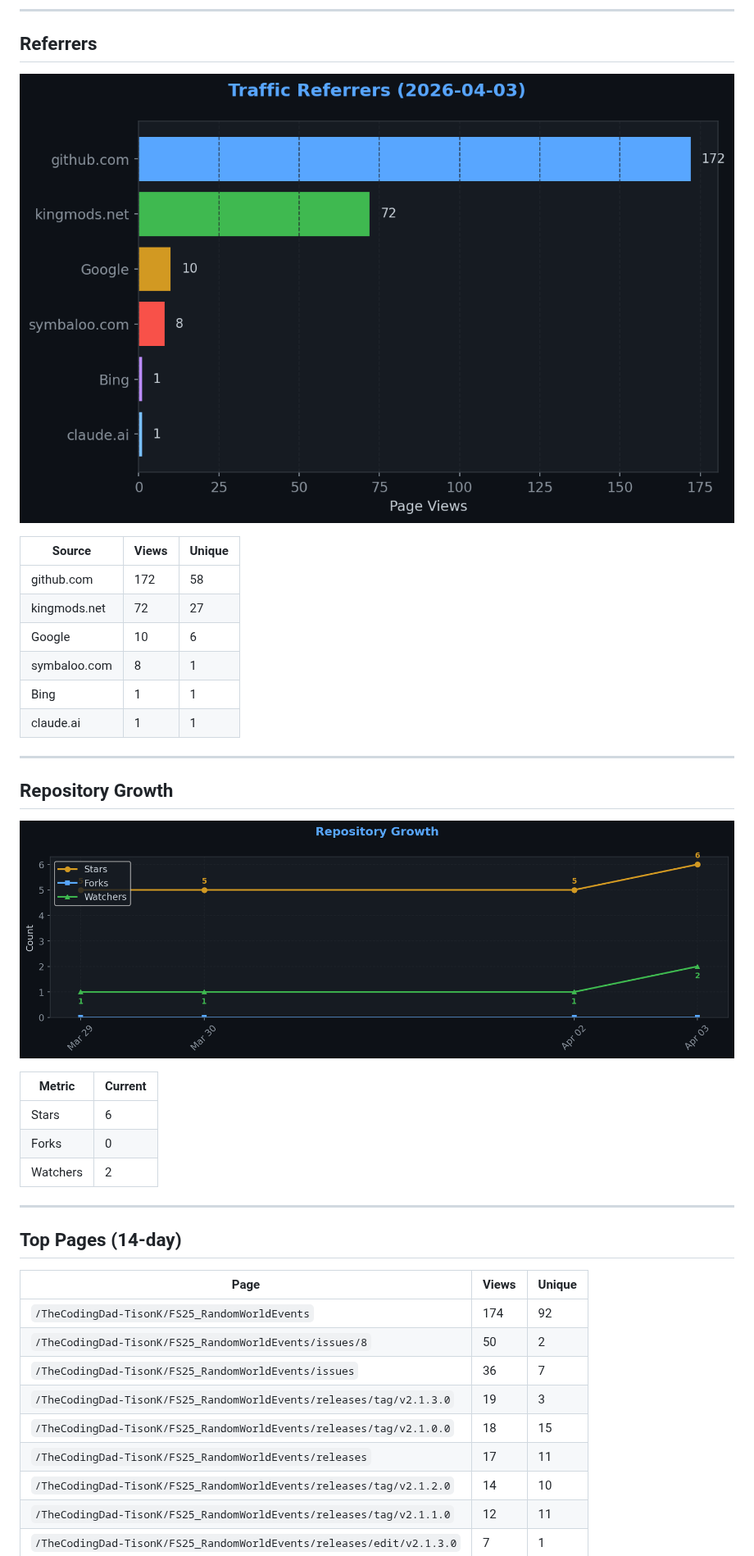
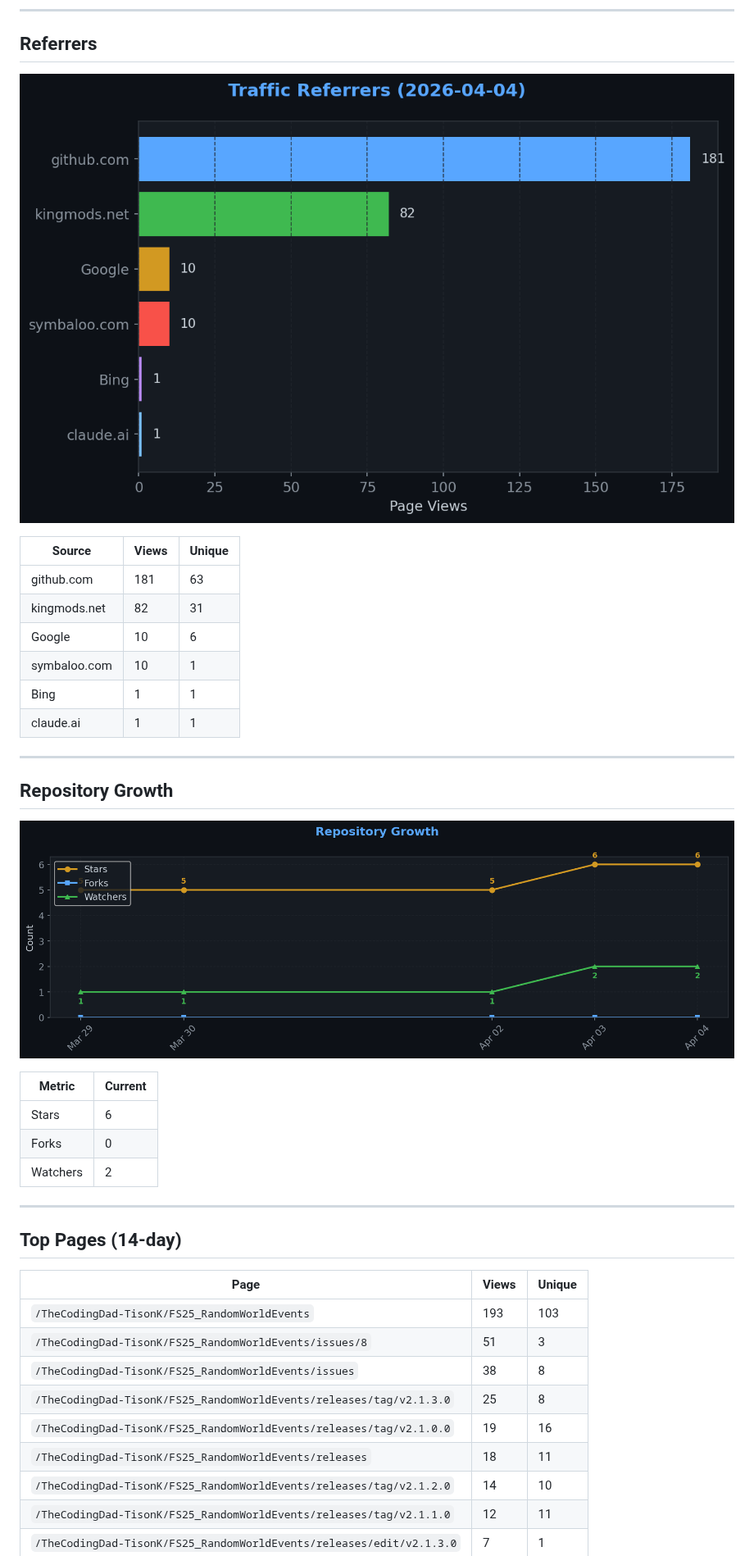
Before and after one commit to TheCodingDad-TisonK/FS25_RandomWorldEvents, a Markdown page: .github/traffic/SUMMARY.md, the part around one of its changes. Shown at 82% size. Drawn GitHub-style; pictures changed too: .github/traffic/charts/growth.png, .github/traffic/charts/referrers.png.

Commit message:
chore: Full traffic snapshot 2026-04-04_12:55

```diff
--- a/.github/traffic/SUMMARY.md
+++ b/.github/traffic/SUMMARY.md
@@ -54,10 +54,10 @@
 
 | Source | Views | Unique |
 |--------|-------|--------|
-| github.com | 172 | 58 |
-| kingmods.net | 72 | 27 |
+| github.com | 181 | 63 |
+| kingmods.net | 82 | 31 |
 | Google | 10 | 6 |
-| symbaloo.com | 8 | 1 |
+| symbaloo.com | 10 | 1 |
 | Bing | 1 | 1 |
 | claude.ai | 1 | 1 |
 
@@ -79,12 +79,12 @@
 
 | Page | Views | Unique |
 |------|-------|--------|
-| `/TheCodingDad-TisonK/FS25_RandomWorldEvents` | 174 | 92 |
-| `/TheCodingDad-TisonK/FS25_RandomWorldEvents/issues/8` | 50 | 2 |
-| `/TheCodingDad-TisonK/FS25_RandomWorldEvents/issues` | 36 | 7 |
-| `/TheCodingDad-TisonK/FS25_RandomWorldEvents/releases/tag/v2.1.3.0` | 19 | 3 |
-| `/TheCodingDad-TisonK/FS25_RandomWorldEvents/releases/tag/v2.1.0.0` | 18 | 15 |
-| `/TheCodingDad-TisonK/FS25_RandomWorldEvents/releases` | 17 | 11 |
+| `/TheCodingDad-TisonK/FS25_RandomWorldEvents` | 193 | 103 |
+| `/TheCodingDad-TisonK/FS25_RandomWorldEvents/issues/8` | 51 | 3 |
+| `/TheCodingDad-TisonK/FS25_RandomWorldEvents/issues` | 38 | 8 |
+| `/TheCodingDad-TisonK/FS25_RandomWorldEvents/releases/tag/v2.1.3.0` | 25 | 8 |
+| `/TheCodingDad-TisonK/FS25_RandomWorldEvents/releases/tag/v2.1.0.0` | 19 | 16 |
+| `/TheCodingDad-TisonK/FS25_RandomWorldEvents/releases` | 18 | 11 |
 | `/TheCodingDad-TisonK/FS25_RandomWorldEvents/releases/tag/v2.1.2.0` | 14 | 10 |
 | `/TheCodingDad-TisonK/FS25_RandomWorldEvents/releases/tag/v2.1.1.0` | 12 | 11 |
 | `/TheCodingDad-TisonK/FS25_RandomWorldEvents/releases/edit/v2.1.3.0` | 7 | 1 |
```
Also changed, not shown: other parts of .github/traffic/SUMMARY.md (+10 -10 lines), .github/traffic/charts/conversion.png, .github/traffic/charts/downloads.png, .github/traffic/charts/engagement.png, .github/traffic/charts/views_clones.png, 6 other files.
